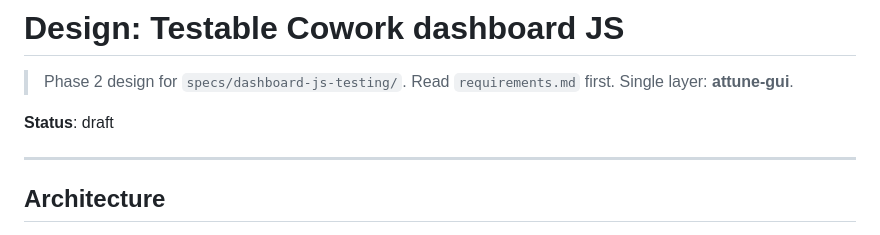
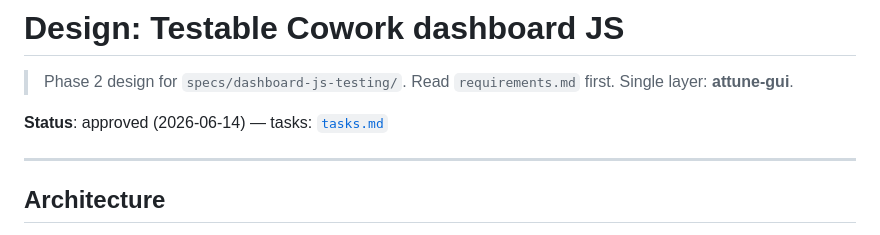
Before and after one commit to Smart-AI-Memory/attune-gui, a Markdown page: specs/dashboard-js-testing/design.md, the part around the change. Rendered like a GitHub page.

```diff
--- a/specs/dashboard-js-testing/design.md
+++ b/specs/dashboard-js-testing/design.md
@@ -3,7 +3,7 @@
 > Phase 2 design for `specs/dashboard-js-testing/`. Read
 > `requirements.md` first. Single layer: **attune-gui**.
 
-**Status**: draft
+**Status**: approved (2026-06-14) — tasks: [`tasks.md`](tasks.md)
 
 ---
 
```
Also changed, not shown: specs/dashboard-js-testing/requirements.md (+2 -2 lines), specs/dashboard-js-testing/tasks.md (added, +59 -0 lines).
